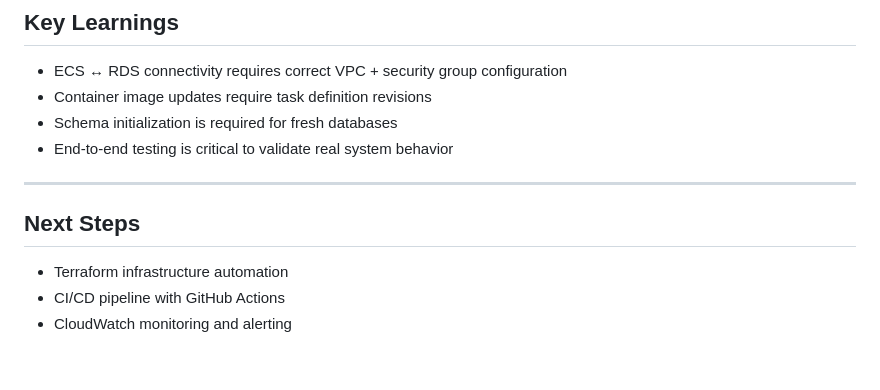
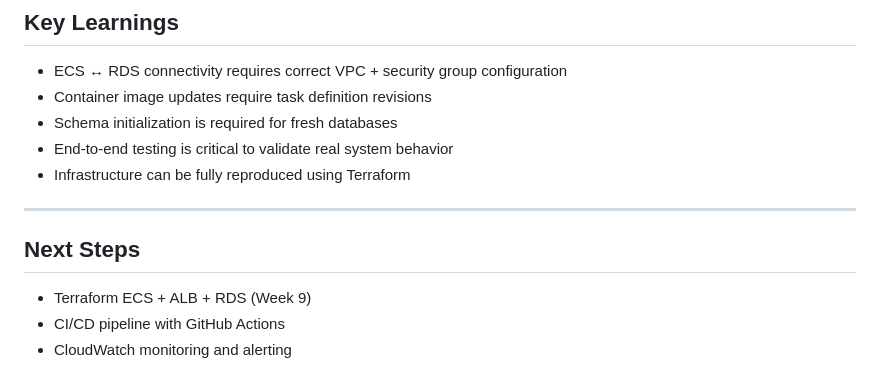
Before and after one commit to kmiraj16/ai-devops-log-analyzer, a Markdown page: README.md, the part around one of its changes. GitHub-like rendering.

```diff
--- a/README.md
+++ b/README.md
@@ -212,11 +260,12 @@ This project demonstrates real-world cloud engineering and DevOps practices:
 * Container image updates require task definition revisions
 * Schema initialization is required for fresh databases
 * End-to-end testing is critical to validate real system behavior
+* Infrastructure can be fully reproduced using Terraform
 
 ---
 
 ## Next Steps
 
-* Terraform infrastructure automation
+* Terraform ECS + ALB + RDS (Week 9)
 * CI/CD pipeline with GitHub Actions
 * CloudWatch monitoring and alerting
```
Also changed, not shown: other parts of README.md (+48 -0 lines).
